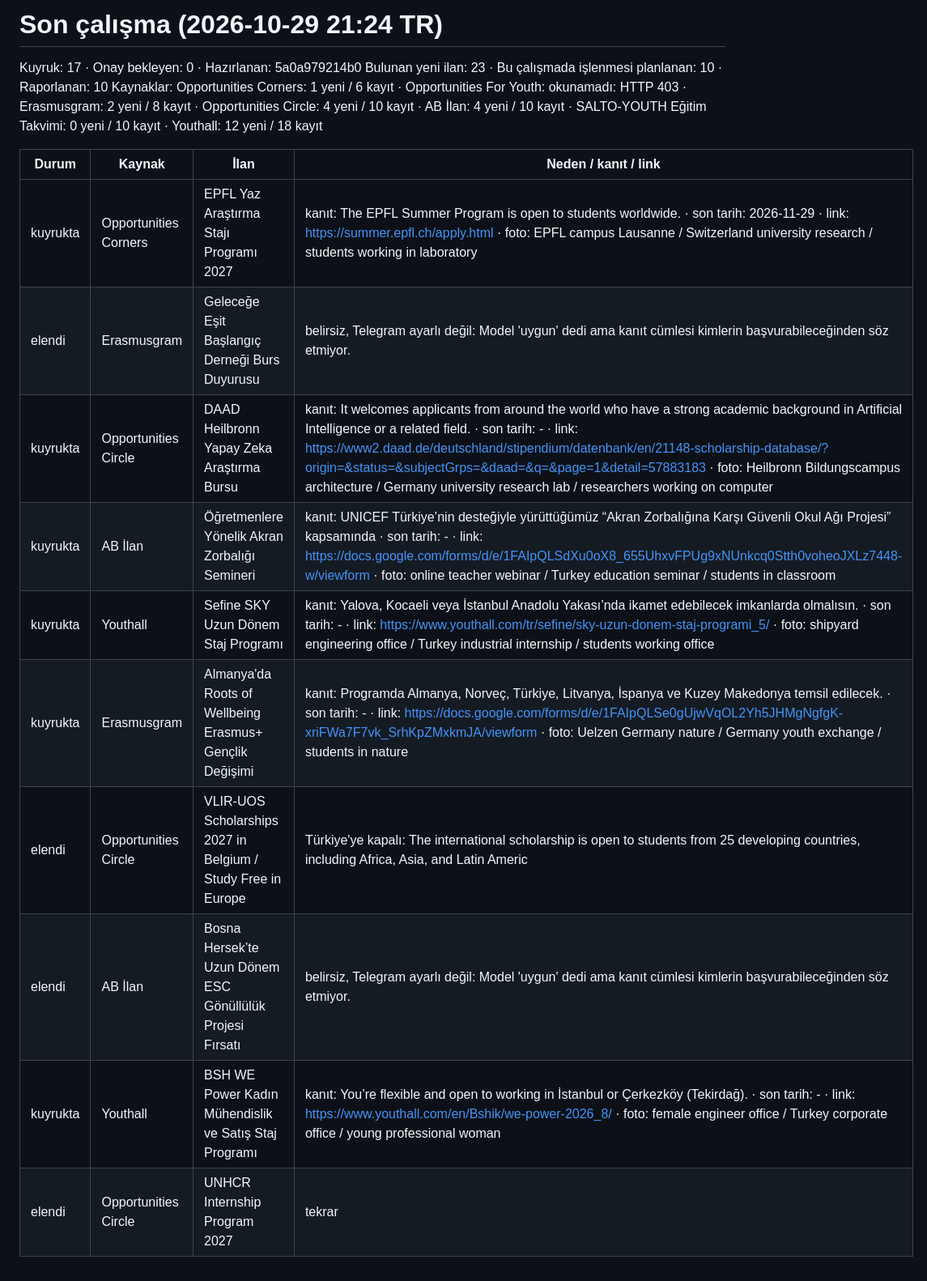
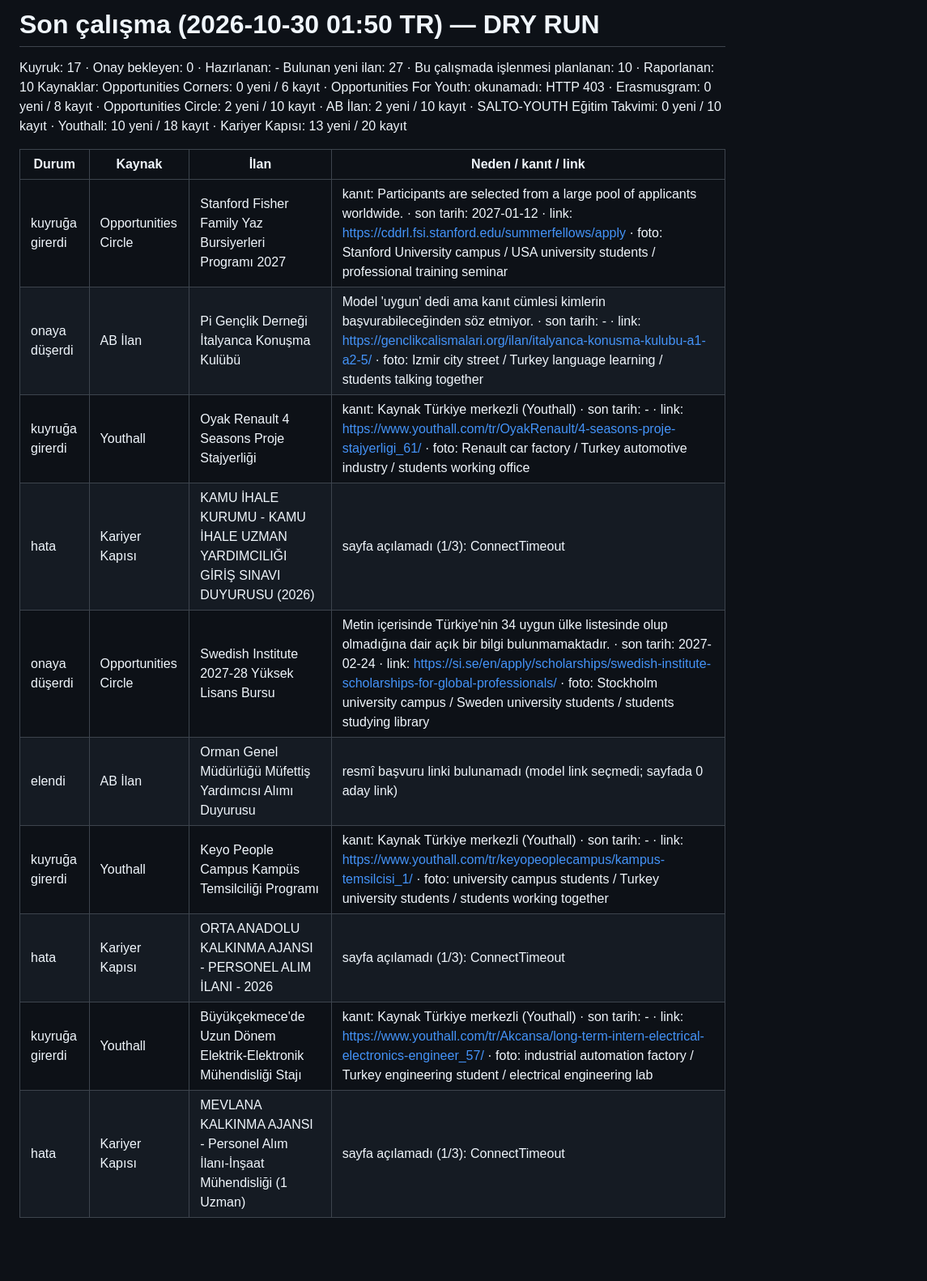
Before and after one commit to altanfr/diploport, a Markdown page: data/last_run.md, the part around the change. Shown at 81% size. Rendered like a GitHub page; blank space fills up the shorter version.

Commit message:
veri: tarama sonucu

```diff
--- a/data/last_run.md
+++ b/data/last_run.md
@@ -1,18 +1,18 @@
-# Son çalışma (2026-10-29 21:24 TR)
+# Son çalışma (2026-10-30 01:50 TR) — DRY RUN
 
-Kuyruk: 17 · Onay bekleyen: 0 · Hazırlanan: 5a0a979214b0
-Bulunan yeni ilan: 23 · Bu çalışmada işlenmesi planlanan: 10 · Raporlanan: 10
-Kaynaklar: Opportunities Corners: 1 yeni / 6 kayıt · Opportunities For Youth: okunamadı: HTTP 403 · Erasmusgram: 2 yeni / 8 kayıt · Opportunities Circle: 4 yeni / 10 kayıt · AB İlan: 4 yeni / 10 kayıt · SALTO-YOUTH Eğitim Takvimi: 0 yeni / 10 kayıt · Youthall: 12 yeni / 18 kayıt
+Kuyruk: 17 · Onay bekleyen: 0 · Hazırlanan: -
+Bulunan yeni ilan: 27 · Bu çalışmada işlenmesi planlanan: 10 · Raporlanan: 10
+Kaynaklar: Opportunities Corners: 0 yeni / 6 kayıt · Opportunities For Youth: okunamadı: HTTP 403 · Erasmusgram: 0 yeni / 8 kayıt · Opportunities Circle: 2 yeni / 10 kayıt · AB İlan: 2 yeni / 10 kayıt · SALTO-YOUTH Eğitim Takvimi: 0 yeni / 10 kayıt · Youthall: 10 yeni / 18 kayıt · Kariyer Kapısı: 13 yeni / 20 kayıt
 
 | Durum | Kaynak | İlan | Neden / kanıt / link |
 |---|---|---|---|
-| kuyrukta | Opportunities Corners | EPFL Yaz Araştırma Stajı Programı 2027 | kanıt: The EPFL Summer Program is open to students worldwide. · son tarih: 2026-11-29 · link: https://summer.epfl.ch/apply.html · foto: EPFL campus Lausanne / Switzerland university research / students working in laboratory |
-| elendi | Erasmusgram | Geleceğe Eşit Başlangıç Derneği Burs Duyurusu | belirsiz, Telegram ayarlı değil: Model 'uygun' dedi ama kanıt cümlesi kimlerin başvurabileceğinden söz etmiyor. |
-| kuyrukta | Opportunities Circle | DAAD Heilbronn Yapay Zeka Araştırma Bursu | kanıt: It welcomes applicants from around the world who have a strong academic background in Artificial Intelligence or a related field. · son tarih: - · link: https://www2.daad.de/deutschland/stipendium/datenbank/en/21148-scholarship-database/?origin=&status=&subjectGrps=&daad=&q=&page=1&detail=57883183 · foto: Heilbronn Bildungscampus architecture / Germany university research lab / researchers working on computer |
-| kuyrukta | AB İlan | Öğretmenlere Yönelik Akran Zorbalığı Semineri | kanıt: UNICEF Türkiye’nin desteğiyle yürüttüğümüz “Akran Zorbalığına Karşı Güvenli Okul Ağı Projesi” kapsamında · son tarih: - · link: https://docs.google.com/forms/d/e/1FAIpQLSdXu0oX8_655UhxvFPUg9xNUnkcq0Stth0voheoJXLz7448-w/viewform · foto: online teacher webinar / Turkey education seminar / students in classroom |
-| kuyrukta | Youthall | Sefine SKY Uzun Dönem Staj Programı | kanıt: Yalova, Kocaeli veya İstanbul Anadolu Yakası’nda ikamet edebilecek imkanlarda olmalısın. · son tarih: - · link: https://www.youthall.com/tr/sefine/sky-uzun-donem-staj-programi_5/ · foto: shipyard engineering office / Turkey industrial internship / students working office |
-| kuyrukta | Erasmusgram | Almanya'da Roots of Wellbeing Erasmus+ Gençlik Değişimi | kanıt: Programda Almanya, Norveç, Türkiye, Litvanya, İspanya ve Kuzey Makedonya temsil edilecek. · son tarih: - · link: https://docs.google.com/forms/d/e/1FAIpQLSe0gUjwVqOL2Yh5JHMgNgfgK-xriFWa7F7vk_SrhKpZMxkmJA/viewform · foto: Uelzen Germany nature / Germany youth exchange / students in nature |
-| elendi | Opportunities Circle | VLIR-UOS Scholarships 2027 in Belgium / Study Free in Europe | Türkiye'ye kapalı: The international scholarship is open to students from 25 developing countries, including Africa, Asia, and Latin Americ |
-| elendi | AB İlan | Bosna Hersek’te Uzun Dönem ESC Gönüllülük Projesi Fırsatı | belirsiz, Telegram ayarlı değil: Model 'uygun' dedi ama kanıt cümlesi kimlerin başvurabileceğinden söz etmiyor. |
-| kuyrukta | Youthall | BSH WE Power Kadın Mühendislik ve Satış Staj Programı | kanıt: You’re flexible and open to working in İstanbul or Çerkezköy (Tekirdağ). · son tarih: - · link: https://www.youthall.com/en/Bshik/we-power-2026_8/ · foto: female engineer office / Turkey corporate office / young professional woman |
-| elendi | Opportunities Circle | UNHCR Internship Program 2027 | tekrar |
+| kuyruğa girerdi | Opportunities Circle | Stanford Fisher Family Yaz Bursiyerleri Programı 2027 | kanıt: Participants are selected from a large pool of applicants worldwide. · son tarih: 2027-01-12 · link: https://cddrl.fsi.stanford.edu/summerfellows/apply · foto: Stanford University campus / USA university students / professional training seminar |
+| onaya düşerdi | AB İlan | Pi Gençlik Derneği İtalyanca Konuşma Kulübü | Model 'uygun' dedi ama kanıt cümlesi kimlerin başvurabileceğinden söz etmiyor. · son tarih: - · link: https://genclikcalismalari.org/ilan/italyanca-konusma-kulubu-a1-a2-5/ · foto: Izmir city street / Turkey language learning / students talking together |
+| kuyruğa girerdi | Youthall | Oyak Renault 4 Seasons Proje Stajyerliği | kanıt: Kaynak Türkiye merkezli (Youthall) · son tarih: - · link: https://www.youthall.com/tr/OyakRenault/4-seasons-proje-stajyerligi_61/ · foto: Renault car factory / Turkey automotive industry / students working office |
+| hata | Kariyer Kapısı | KAMU İHALE KURUMU - KAMU İHALE UZMAN YARDIMCILIĞI GİRİŞ SINAVI DUYURUSU (2026) | sayfa açılamadı (1/3): ConnectTimeout |
+| onaya düşerdi | Opportunities Circle | Swedish Institute 2027-28 Yüksek Lisans Bursu | Metin içerisinde Türkiye'nin 34 uygun ülke listesinde olup olmadığına dair açık bir bilgi bulunmamaktadır. · son tarih: 2027-02-24 · link: https://si.se/en/apply/scholarships/swedish-institute-scholarships-for-global-professionals/ · foto: Stockholm university campus / Sweden university students / students studying library |
+| elendi | AB İlan | Orman Genel Müdürlüğü Müfettiş Yardımcısı Alımı Duyurusu | resmî başvuru linki bulunamadı (model link seçmedi; sayfada 0 aday link) |
+| kuyruğa girerdi | Youthall | Keyo People Campus Kampüs Temsilciliği Programı | kanıt: Kaynak Türkiye merkezli (Youthall) · son tarih: - · link: https://www.youthall.com/tr/keyopeoplecampus/kampus-temsilcisi_1/ · foto: university campus students / Turkey university students / students working together |
+| hata | Kariyer Kapısı | ORTA ANADOLU KALKINMA AJANSI - PERSONEL ALIM İLANI - 2026 | sayfa açılamadı (1/3): ConnectTimeout |
+| kuyruğa girerdi | Youthall | Büyükçekmece'de Uzun Dönem Elektrik-Elektronik Mühendisliği Stajı | kanıt: Kaynak Türkiye merkezli (Youthall) · son tarih: - · link: https://www.youthall.com/tr/Akcansa/long-term-intern-electrical-electronics-engineer_57/ · foto: industrial automation factory / Turkey engineering student / electrical engineering lab |
+| hata | Kariyer Kapısı | MEVLANA KALKINMA AJANSI - Personel Alım İlanı-İnşaat Mühendisliği (1 Uzman) | sayfa açılamadı (1/3): ConnectTimeout |
```
